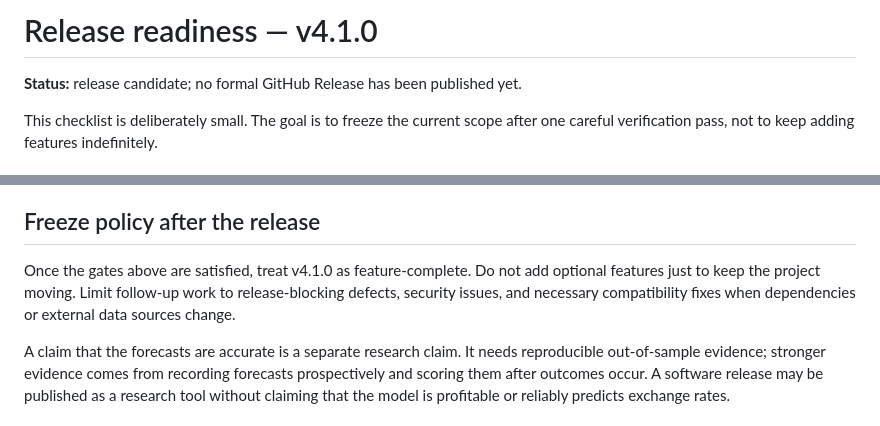
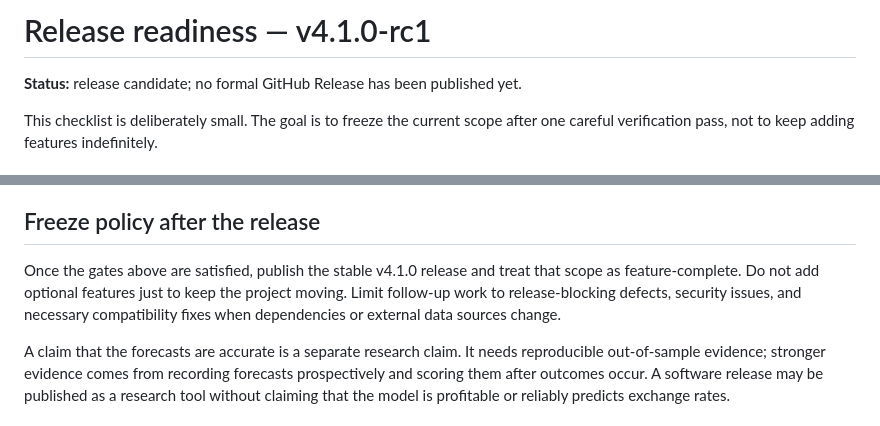
Before and after one commit to patilomkar7570/Rupee-Prediction-System, a Markdown page: RELEASE_CHECKLIST.md, 2 parts joined by grey strips. Rendered like a GitHub page.

Commit message:
release: align v4.1.0-rc1 candidate metadata

```diff
--- a/RELEASE_CHECKLIST.md
+++ b/RELEASE_CHECKLIST.md
@@ -1,4 +1,4 @@
-# Release readiness — v4.1.0
+# Release readiness — v4.1.0-rc1
 
 **Status:** release candidate; no formal GitHub Release has been published yet.
 
@@ -24,7 +24,7 @@ This checklist is deliberately small. The goal is to freeze the current scope af
 
 ## Freeze policy after the release
 
-Once the gates above are satisfied, treat v4.1.0 as feature-complete. Do not add optional features just to keep the project moving. Limit follow-up work to release-blocking defects, security issues, and necessary compatibility fixes when dependencies or external data sources change.
+Once the gates above are satisfied, publish the stable v4.1.0 release and treat that scope as feature-complete. Do not add optional features just to keep the project moving. Limit follow-up work to release-blocking defects, security issues, and necessary compatibility fixes when dependencies or external data sources change.
 
 A claim that the forecasts are accurate is a separate research claim. It needs reproducible out-of-sample evidence; stronger evidence comes from recording forecasts prospectively and scoring them after outcomes occur. A software release may be published as a research tool without claiming that the model is profitable or reliably predicts exchange rates.
 
```
